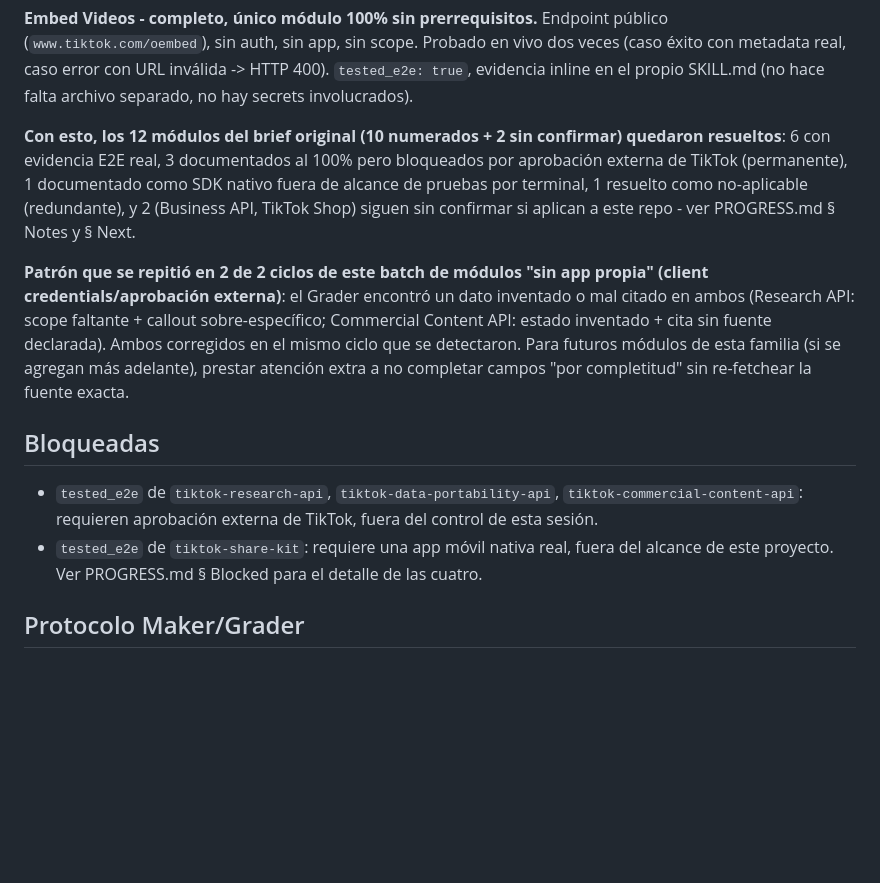
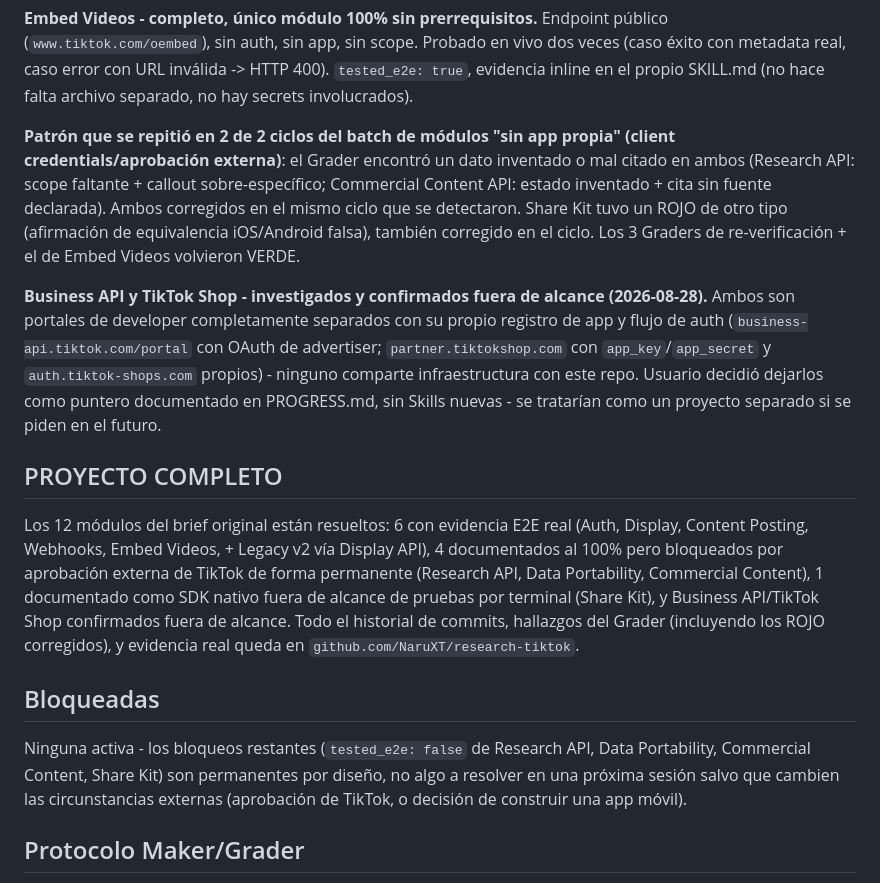
Before and after one commit to NaruXT/research-tiktok, a Markdown page: .loop/HANDOFF.md, the part around the change. GitHub-like rendering; blank space fills up the shorter version.

```diff
--- a/.loop/HANDOFF.md
+++ b/.loop/HANDOFF.md
@@ -56,13 +56,16 @@ Con esto, **4/4 módulos confirmados hasta ahora están Done con evidencia E2E r
 
 **Embed Videos - completo, único módulo 100% sin prerrequisitos.** Endpoint público (`www.tiktok.com/oembed`), sin auth, sin app, sin scope. Probado en vivo dos veces (caso éxito con metadata real, caso error con URL inválida -> HTTP 400). `tested_e2e: true`, evidencia inline en el propio SKILL.md (no hace falta archivo separado, no hay secrets involucrados).
 
-**Con esto, los 12 módulos del brief original (10 numerados + 2 sin confirmar) quedaron resueltos**: 6 con evidencia E2E real, 3 documentados al 100% pero bloqueados por aprobación externa de TikTok (permanente), 1 documentado como SDK nativo fuera de alcance de pruebas por terminal, 1 resuelto como no-aplicable (redundante), y 2 (Business API, TikTok Shop) siguen sin confirmar si aplican a este repo - ver PROGRESS.md § Notes y § Next.
+**Patrón que se repitió en 2 de 2 ciclos del batch de módulos "sin app propia" (client credentials/aprobación externa)**: el Grader encontró un dato inventado o mal citado en ambos (Research API: scope faltante + callout sobre-específico; Commercial Content API: estado inventado + cita sin fuente declarada). Ambos corregidos en el mismo ciclo que se detectaron. Share Kit tuvo un ROJO de otro tipo (afirmación de equivalencia iOS/Android falsa), también corregido en el ciclo. Los 3 Graders de re-verificación + el de Embed Videos volvieron VERDE.
 
-**Patrón que se repitió en 2 de 2 ciclos de este batch de módulos "sin app propia" (client credentials/aprobación externa)**: el Grader encontró un dato inventado o mal citado en ambos (Research API: scope faltante + callout sobre-específico; Commercial Content API: estado inventado + cita sin fuente declarada). Ambos corregidos en el mismo ciclo que se detectaron. Para futuros módulos de esta familia (si se agregan más adelante), prestar atención extra a no completar campos "por completitud" sin re-fetchear la fuente exacta.
+**Business API y TikTok Shop - investigados y confirmados fuera de alcance (2026-08-28).** Ambos son portales de developer completamente separados con su propio registro de app y flujo de auth (`business-api.tiktok.com/portal` con OAuth de advertiser; `partner.tiktokshop.com` con `app_key`/`app_secret` y `auth.tiktok-shops.com` propios) - ninguno comparte infraestructura con este repo. Usuario decidió dejarlos como puntero documentado en PROGRESS.md, sin Skills nuevas - se tratarían como un proyecto separado si se piden en el futuro.
+
+## PROYECTO COMPLETO
+
+Los 12 módulos del brief original están resueltos: 6 con evidencia E2E real (Auth, Display, Content Posting, Webhooks, Embed Videos, + Legacy v2 vía Display API), 4 documentados al 100% pero bloqueados por aprobación externa de TikTok de forma permanente (Research API, Data Portability, Commercial Content), 1 documentado como SDK nativo fuera de alcance de pruebas por terminal (Share Kit), y Business API/TikTok Shop confirmados fuera de alcance. Todo el historial de commits, hallazgos del Grader (incluyendo los ROJO corregidos), y evidencia real queda en `github.com/NaruXT/research-tiktok`.
 
 ## Bloqueadas
-- `tested_e2e` de `tiktok-research-api`, `tiktok-data-portability-api`, `tiktok-commercial-content-api`: requieren aprobación externa de TikTok, fuera del control de esta sesión.
-- `tested_e2e` de `tiktok-share-kit`: requiere una app móvil nativa real, fuera del alcance de este proyecto. Ver PROGRESS.md § Blocked para el detalle de las cuatro.
+Ninguna activa - los bloqueos restantes (`tested_e2e: false` de Research API, Data Portability, Commercial Content, Share Kit) son permanentes por diseño, no algo a resolver en una próxima sesión salvo que cambien las circunstancias externas (aprobación de TikTok, o decisión de construir una app móvil).
 
 ## Protocolo Maker/Grader
 1. Maker: implementa el próximo ítem de `PROGRESS.md` → Next, corre `.loop/verify.sh`.
```
Also changed, not shown: PROGRESS.md (+8 -5 lines).
